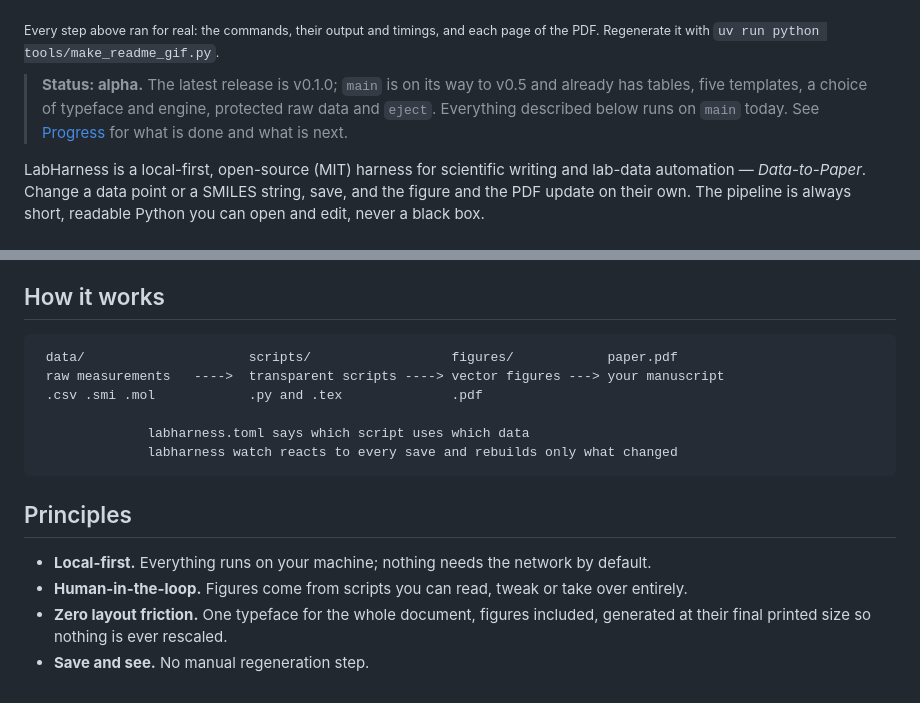
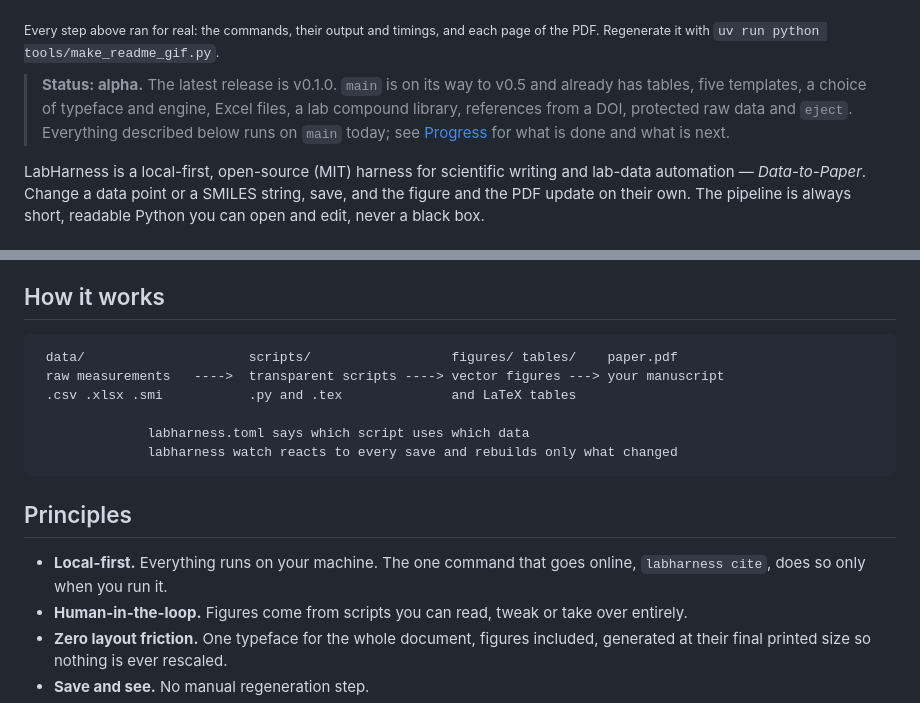
Before and after one commit to AIAYN-creator/Lab-Harness, a Markdown page: README.md, 2 parts joined by grey strips. GitHub-like rendering.

````diff
--- a/README.md
+++ b/README.md
@@ -6,10 +6,10 @@ Turn raw lab data into publication-ready LaTeX figures, and keep the PDF in sync
 
 <sub>Every step above ran for real: the commands, their output and timings, and each page of the PDF. Regenerate it with `uv run python tools/make_readme_gif.py`.</sub>
 
-> **Status: alpha.** The latest release is v0.1.0; `main` is on its way to v0.5 and already
-> has tables, five templates, a choice of typeface and engine, protected raw data and `eject`.
-> Everything described below runs on `main` today. See [Progress](#progress) for what is done
-> and what is next.
+> **Status: alpha.** The latest release is v0.1.0. `main` is on its way to v0.5 and already has
+> tables, five templates, a choice of typeface and engine, Excel files, a lab compound library,
+> references from a DOI, protected raw data and `eject`. Everything described below runs on
+> `main` today; see [Progress](#progress) for what is done and what is next.
 
 LabHarness is a local-first, open-source (MIT) harness for scientific writing and lab-data
 automation — *Data-to-Paper*. Change a data point or a SMILES string, save, and the figure and the
@@ -46,9 +46,9 @@ comfortable with a terminal and an editor such as VS Code or Zed.
 ## How it works
 
 ```
- data/                     scripts/                  figures/            paper.pdf
+ data/                     scripts/                  figures/ tables/    paper.pdf
  raw measurements   ---->  transparent scripts ----> vector figures ---> your manuscript
- .csv .smi .mol            .py and .tex              .pdf
+ .csv .xlsx .smi           .py and .tex              and LaTeX tables
 
               labharness.toml says which script uses which data
               labharness watch reacts to every save and rebuilds only what changed
@@ -56,7 +56,8 @@ comfortable with a terminal and an editor such as VS Code or Zed.
 
 ## Principles
 
-- **Local-first.** Everything runs on your machine; nothing needs the network by default.
+- **Local-first.** Everything runs on your machine. The one command that goes online,
+  `labharness cite`, does so only when you run it.
 - **Human-in-the-loop.** Figures come from scripts you can read, tweak or take over entirely.
 - **Zero layout friction.** One typeface for the whole document, figures included, generated at
   their final printed size so nothing is ever rescaled.
````
Also changed, not shown: other parts of README.md (+32 -2 lines).
